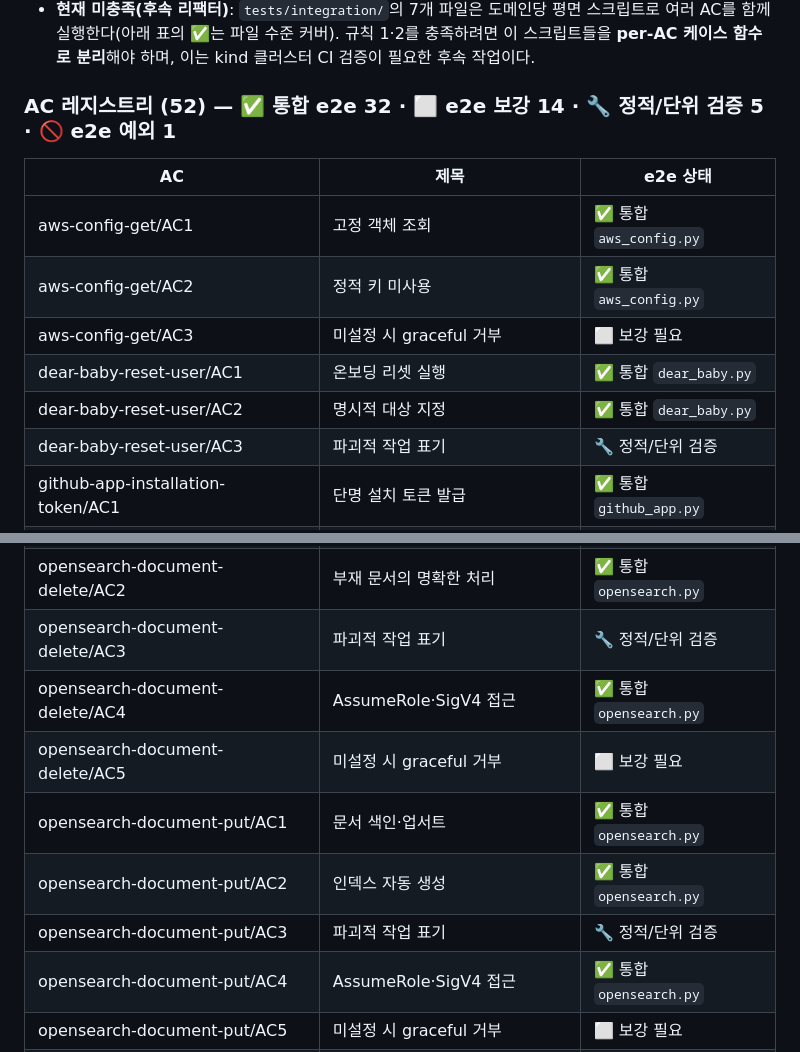
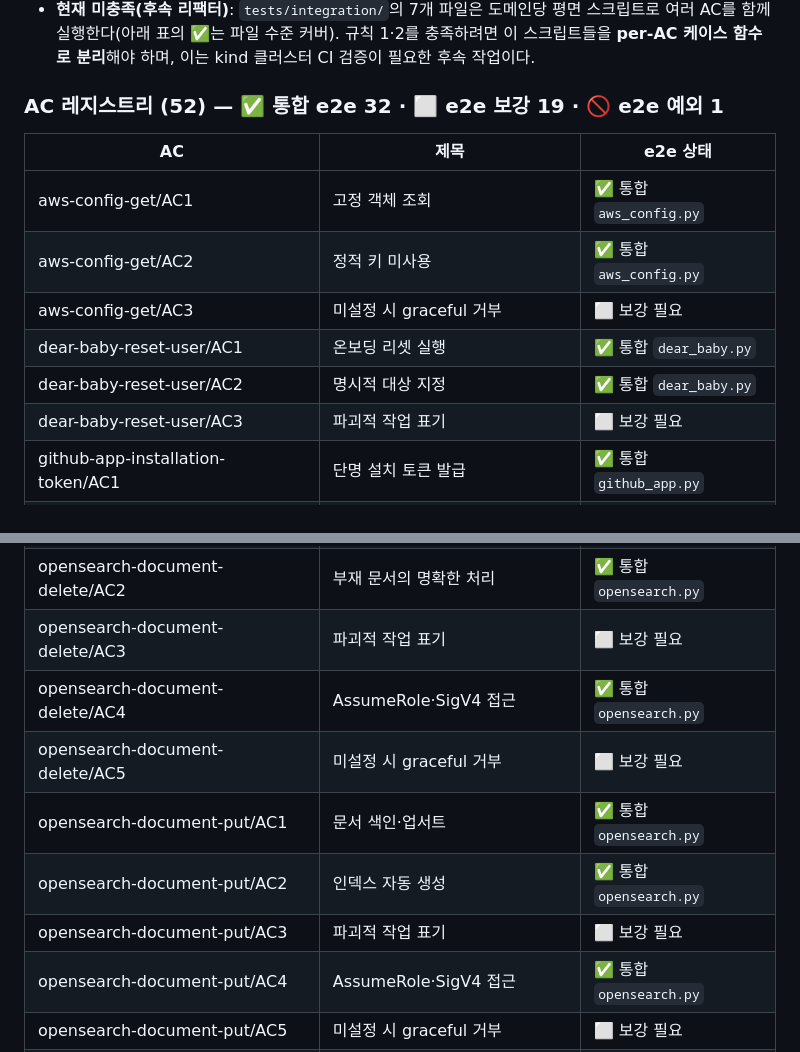
Before and after one commit to dlddu/homelab-k3s-mcp, a Markdown page: docs/doc-tracker.md, 2 parts joined by grey strips. GitHub-like rendering.

```diff
--- a/docs/doc-tracker.md
+++ b/docs/doc-tracker.md
@@ -116,7 +116,7 @@
 - **규칙 3 (식별)**: 각 e2e 케이스는 이름+docstring으로 대상 AC를 명시한다 — 예: `def test_<domain>_ac<n>_<slug>():` + docstring 첫 줄 `AC: <domain>/ACn`. 본 레지스트리가 AC↔케이스 매핑 SSOT이며, `test-*.md` 자동화 필드는 케이스 신설 후 해당 케이스 경로를 지목한다.
 - **현재 미충족(후속 리팩터)**: `tests/integration/`의 7개 파일은 도메인당 평면 스크립트로 여러 AC를 함께 실행한다(아래 표의 ✅는 파일 수준 커버). 규칙 1·2를 충족하려면 이 스크립트들을 **per-AC 케이스 함수로 분리**해야 하며, 이는 kind 클러스터 CI 검증이 필요한 후속 작업이다.
 
-### AC 레지스트리 (52) — ✅ 통합 e2e 32 · ⬜ e2e 보강 14 · 🔧 정적/단위 검증 5 · 🚫 e2e 예외 1
+### AC 레지스트리 (52) — ✅ 통합 e2e 32 · ⬜ e2e 보강 19 · 🚫 e2e 예외 1
 
 | AC | 제목 | e2e 상태 |
 |----|------|----------|
@@ -125,7 +125,7 @@
 | aws-config-get/AC3 | 미설정 시 graceful 거부 | ⬜ 보강 필요 |
 | dear-baby-reset-user/AC1 | 온보딩 리셋 실행 | ✅ 통합 `dear_baby.py` |
 | dear-baby-reset-user/AC2 | 명시적 대상 지정 | ✅ 통합 `dear_baby.py` |
-| dear-baby-reset-user/AC3 | 파괴적 작업 표기 | 🔧 정적/단위 검증 |
+| dear-baby-reset-user/AC3 | 파괴적 작업 표기 | ⬜ 보강 필요 |
 | github-app-installation-token/AC1 | 단명 설치 토큰 발급 | ✅ 통합 `github_app.py` |
 | github-app-installation-token/AC2 | 스코프 제한 | ✅ 통합 `github_app.py` |
 | github-app-installation-token/AC3 | 미설정 시 graceful 거부 | ⬜ 보강 필요 |
@@ -137,12 +137,12 @@
 | namespace-list/AC1 | 네임스페이스 열거 | ✅ 통합 `workload.py` |
 | opensearch-document-delete/AC1 | 단일 문서 삭제 | ✅ 통합 `opensearch.py` |
 | opensearch-document-delete/AC2 | 부재 문서의 명확한 처리 | ✅ 통합 `opensearch.py` |
-| opensearch-document-delete/AC3 | 파괴적 작업 표기 | 🔧 정적/단위 검증 |
+| opensearch-document-delete/AC3 | 파괴적 작업 표기 | ⬜ 보강 필요 |
 | opensearch-document-delete/AC4 | AssumeRole·SigV4 접근 | ✅ 통합 `opensearch.py` |
 | opensearch-document-delete/AC5 | 미설정 시 graceful 거부 | ⬜ 보강 필요 |
 | opensearch-document-put/AC1 | 문서 색인·업서트 | ✅ 통합 `opensearch.py` |
 | opensearch-document-put/AC2 | 인덱스 자동 생성 | ✅ 통합 `opensearch.py` |
-| opensearch-document-put/AC3 | 파괴적 작업 표기 | 🔧 정적/단위 검증 |
+| opensearch-document-put/AC3 | 파괴적 작업 표기 | ⬜ 보강 필요 |
 | opensearch-document-put/AC4 | AssumeRole·SigV4 접근 | ✅ 통합 `opensearch.py` |
 | opensearch-document-put/AC5 | 미설정 시 graceful 거부 | ⬜ 보강 필요 |
 | opensearch-search/AC1 | 질의 검색 | ✅ 통합 `opensearch.py` |
```
Also changed, not shown: other parts of docs/doc-tracker.md (+11 -14 lines).
